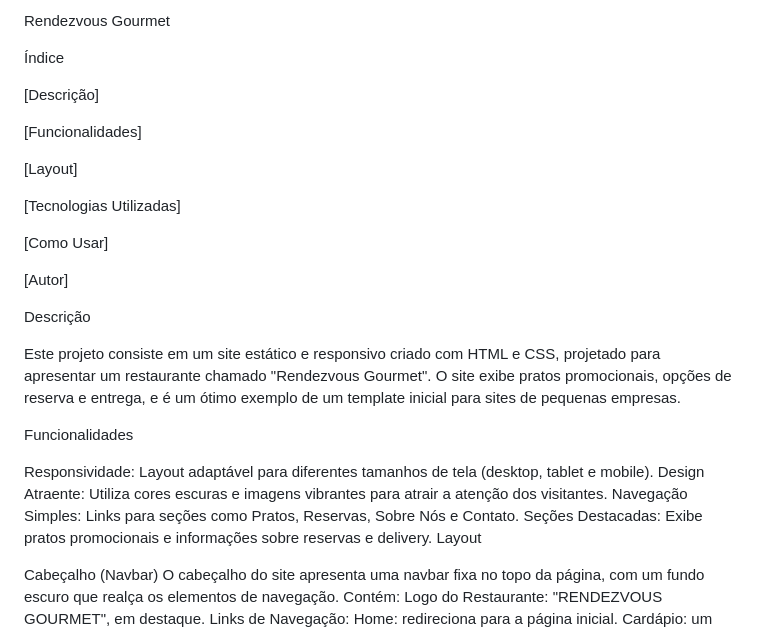
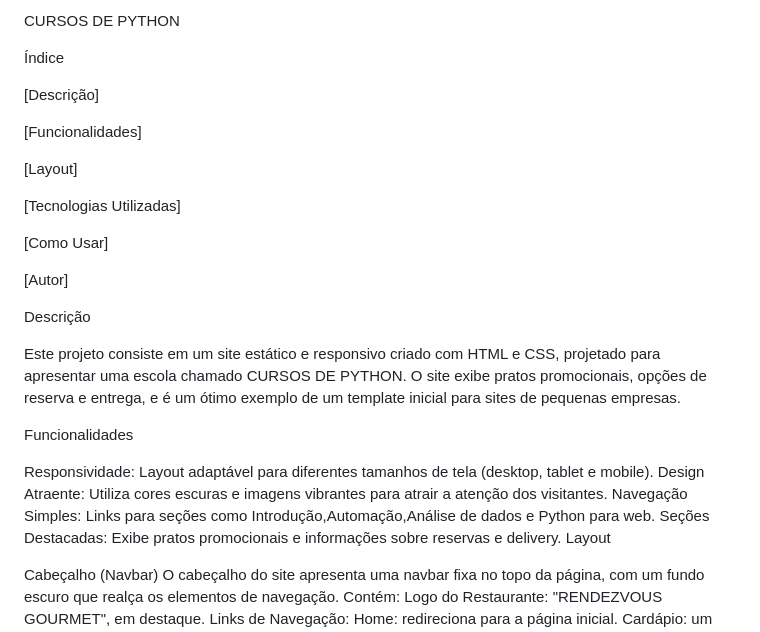
Before and after one commit to YamiDressCode/P-gina-de-Cursos-HTML-CSS, a Markdown page: README.md, the part around the change. Drawn GitHub-style.

```diff
--- a/README.md
+++ b/README.md
@@ -1,4 +1,4 @@
-Rendezvous Gourmet
+CURSOS DE PYTHON
 
 Índice
 
@@ -16,13 +16,13 @@ Rendezvous Gourmet
 
 Descrição
 
-Este projeto consiste em um site estático e responsivo criado com HTML e CSS, projetado para apresentar um restaurante chamado "Rendezvous Gourmet". O site exibe pratos promocionais, opções de reserva e entrega, e é um ótimo exemplo de um template inicial para sites de pequenas empresas.
+Este projeto consiste em um site estático e responsivo criado com HTML e CSS, projetado para apresentar uma escola chamado CURSOS DE PYTHON. O site exibe pratos promocionais, opções de reserva e entrega, e é um ótimo exemplo de um template inicial para sites de pequenas empresas.
 
 Funcionalidades
 
 Responsividade: Layout adaptável para diferentes tamanhos de tela (desktop, tablet e mobile).
 Design Atraente: Utiliza cores escuras e imagens vibrantes para atrair a atenção dos visitantes.
-Navegação Simples: Links para seções como Pratos, Reservas, Sobre Nós e Contato.
+Navegação Simples: Links para seções como Introdução,Automação,Análise de dados e Python para web.
 Seções Destacadas: Exibe pratos promocionais e informações sobre reservas e delivery.
 Layout
 
```
